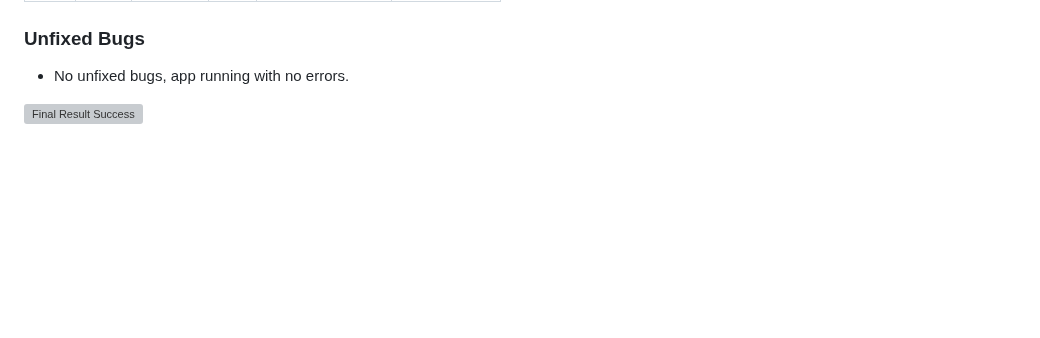
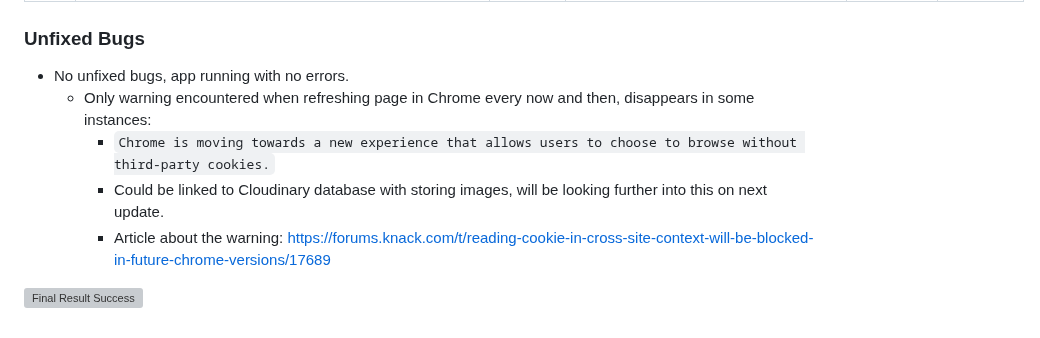
Before and after one commit to SchoemanClaudia/TheScoop, a Markdown page: TESTING.md, the part around one of its changes. Drawn GitHub-style; blank space fills up the shorter version; grey boxes are pictures that could not be loaded.

Commit message:
Add Bugs Encountered to Testing

```diff
--- a/TESTING.md
+++ b/TESTING.md
@@ -157,5 +174,9 @@ Most of these encountered were learning curves.
 ### Unfixed Bugs
 
 - No unfixed bugs, app running with no errors.
+    - Only warning encountered when refreshing page in Chrome every now and then, disappears in some instances:
+        - `Chrome is moving towards a new experience that allows users to choose to browse without third-party cookies.`
+        - Could be linked to Cloudinary database with storing images, will be looking further into this on next update.
+        - Article about the warning: https://forums.knack.com/t/reading-cookie-in-cross-site-context-will-be-blocked-in-future-chrome-versions/17689
 
 ![Final Result Success]()
```
Also changed, not shown: other parts of TESTING.md (+19 -2 lines).
